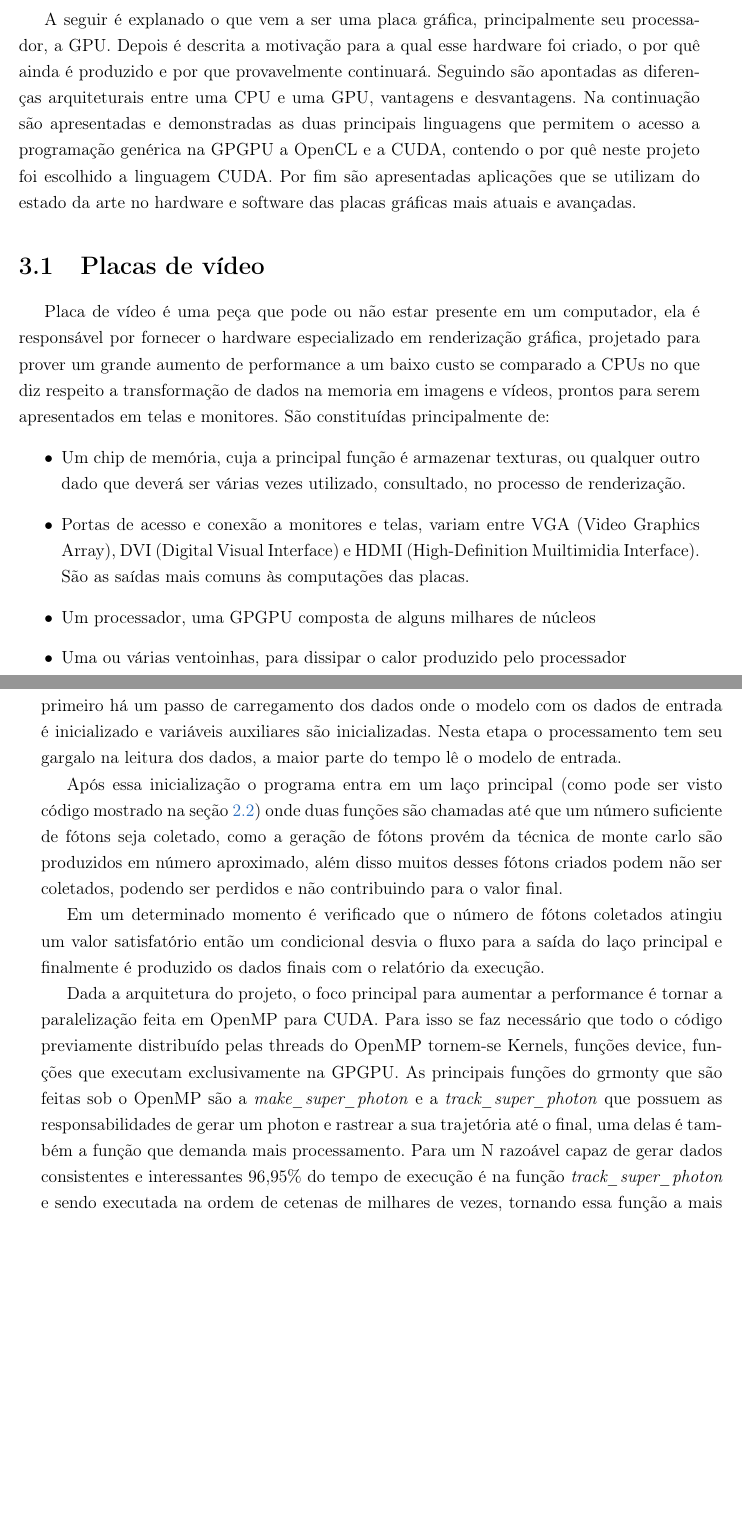
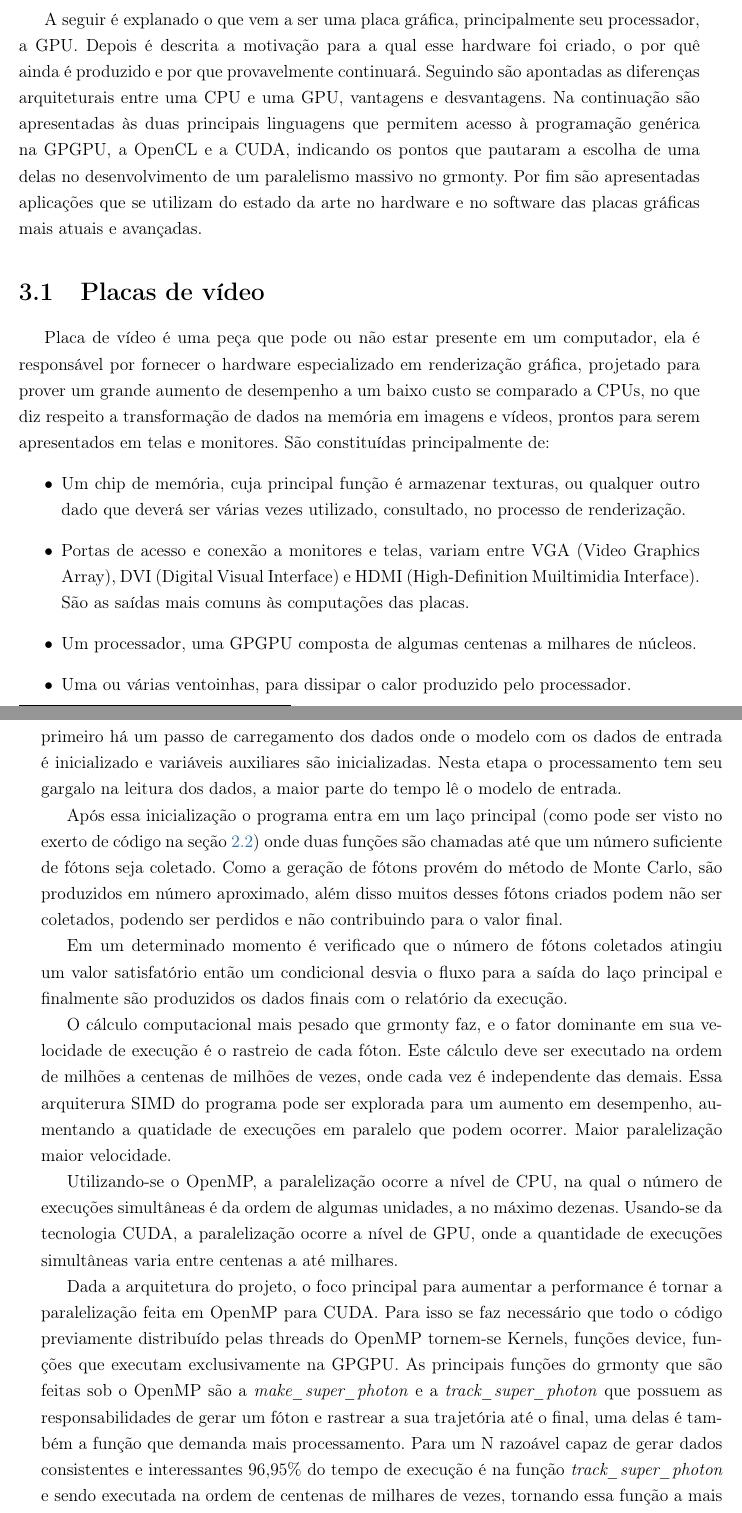
Before and after one commit to CaioCSdev/tcc, a LaTeX thesis (astro_HCP.tex, which reads chapters/gpgpu.tex, chapters/otimizacao.tex): two parts of pages 17 and 28 of 44, joined at a grey line, cut so that both start at the same text, the shorter picture padded with empty space. Compiled offline with pdfLaTeX.

Commit message:
fim das revisões conceituais, só faltam detalhes (gramática)

```diff
--- a/chapters/gpgpu.tex
+++ b/chapters/gpgpu.tex
@@ -1,7 +1,7 @@
 \chapter{GPGPU}
 \label{cap:gpgpu}
 
-A seguir é explanado o que vem a ser uma placa gráfica, principalmente seu processador, a GPU. Depois é descrita a motivação para a qual esse hardware foi criado, o por quê ainda é produzido e por que provavelmente continuará. Seguindo são apontadas as diferenças arquiteturais entre uma CPU e uma GPU, vantagens e desvantagens. Na continuação são apresentadas e demonstradas as duas principais linguagens que permitem o acesso a programação genérica na GPGPU a OpenCL e a CUDA, contendo o por quê neste projeto foi escolhido a linguagem CUDA. Por fim são apresentadas aplicações que se utilizam do estado da arte no hardware e software das placas gráficas mais atuais e avançadas.
+A seguir é explanado o que vem a ser uma placa gráfica, principalmente seu processador, a GPU. Depois é descrita a motivação para a qual esse hardware foi criado, o por quê ainda é produzido e por que provavelmente continuará. Seguindo são apontadas as diferenças arquiteturais entre uma CPU e uma GPU, vantagens e desvantagens. Na continuação são apresentadas às duas principais linguagens que permitem acesso à programação genérica na GPGPU, a OpenCL e a CUDA, indicando os pontos que pautaram a escolha de uma delas no desenvolvimento de um paralelismo massivo no grmonty. Por fim são apresentadas aplicações que se utilizam do estado da arte no hardware e no software das placas gráficas mais atuais e avançadas.
 
 \section{Placas de vídeo}
 \label{sec:video_boards}
@@ -14,11 +14,11 @@ A seguir é explanado o que vem a ser uma placa gráfica, principalmente seu pro
 
   \footnotetext{Disponível em \url{https://commons.wikimedia.org/wiki/File:NVIDIA-GTX-1070-FoundersEdition-FL.jpg} Domínio público}
 
-  Placa de vídeo é uma peça que pode ou não estar presente em um computador, ela é responsável por fornecer o hardware especializado em renderização gráfica, projetado para prover um grande aumento de performance a um baixo custo se comparado a CPUs no que diz respeito a transformação de dados na memoria em imagens e vídeos, prontos para serem apresentados em telas e monitores. São constituídas principalmente de:
+  Placa de vídeo é uma peça que pode ou não estar presente em um computador, ela é responsável por fornecer o hardware especializado em renderização gráfica, projetado para prover um grande aumento de desempenho a um baixo custo se comparado a CPUs, no que diz respeito a transformação de dados na memória em imagens e vídeos, prontos para serem apresentados em telas e monitores. São constituídas principalmente de:
   \begin{itemize}
-    \item Um chip de memória, cuja a principal função é armazenar texturas, ou qualquer outro dado que deverá ser várias vezes utilizado, consultado, no processo de renderização.
+    \item Um chip de memória, cuja principal função é armazenar texturas, ou qualquer outro dado que deverá ser várias vezes utilizado, consultado, no processo de renderização.
     \item Portas de acesso e conexão a monitores e telas, variam entre VGA (Video Graphics Array), DVI (Digital Visual Interface) e HDMI (High-Definition Muiltimidia Interface). São as saídas mais comuns às computações das placas.
-    \item Um processador, uma GPGPU composta de alguns milhares de núcleos
-    \item Uma ou várias ventoinhas, para dissipar o calor produzido pelo processador
+    \item Um processador, uma GPGPU composta de algumas centenas a milhares de núcleos.
+    \item Uma ou várias ventoinhas, para dissipar o calor produzido pelo processador.
   \end{itemize}
 
--- a/chapters/otimizacao.tex
+++ b/chapters/otimizacao.tex
@@ -30,9 +30,9 @@
 
   O código do grmonty opera da forma mostrada na figura \ref{fig:grmontyGraph} seguindo o seguinte fluxo: primeiro há um passo de carregamento dos dados onde o modelo com os dados de entrada é inicializado e variáveis auxiliares são inicializadas. Nesta etapa o processamento tem seu gargalo na leitura dos dados, a maior parte do tempo lê o modelo de entrada.
 
-  Após essa inicialização o programa entra em um laço principal (como pode ser visto código mostrado na seção \ref{sec:comofaz}) onde duas funções são chamadas até que um número suficiente de fótons seja coletado, como a geração de fótons provém da técnica de monte carlo são produzidos em número aproximado, além disso muitos desses fótons criados podem não ser coletados, podendo ser perdidos e não contribuindo para o valor final.
+  Após essa inicialização o programa entra em um laço principal (como pode ser visto no exerto de código na seção \ref{sec:comofaz}) onde duas funções são chamadas até que um número suficiente de fótons seja coletado. Como a geração de fótons provém do método de Monte Carlo, são produzidos em número aproximado, além disso muitos desses fótons criados podem não ser coletados, podendo ser perdidos e não contribuindo para o valor final.
 
-  Em um determinado momento é verificado que o número de fótons coletados atingiu um valor satisfatório então um condicional desvia o fluxo para a saída do laço principal e finalmente é produzido os dados finais com o relatório da execução.
+  Em um determinado momento é verificado que o número de fótons coletados atingiu um valor satisfatório então um condicional desvia o fluxo para a saída do laço principal e finalmente são produzidos os dados finais com o relatório da execução.
 
   \begin{figure}[!h]
     \centering
@@ -41,8 +41,11 @@
     \label{fig:grmontyGraph}
   \end{figure}
 
+  O cálculo computacional mais pesado que grmonty faz, e o fator dominante em sua velocidade de execução é o rastreio de cada fóton. Este cálculo deve ser executado na ordem de milhões a centenas de milhões de vezes, onde cada vez é independente das demais. Essa arquiterura SIMD do programa pode ser explorada para um aumento em desempenho, aumentando a quatidade de execuções em paralelo que podem ocorrer. Maior paralelização maior velocidade.
 
-  Dada a arquitetura do projeto, o foco principal para aumentar a performance é tornar a paralelização feita em OpenMP para CUDA. Para isso se faz necessário que todo o código previamente distribuído pelas threads do OpenMP tornem-se Kernels, funções device, funções que executam exclusivamente na GPGPU. As principais funções do grmonty que são feitas sob o OpenMP são a \textit{make\_super\_photon} e a \textit{track\_super\_photon} que possuem as responsabilidades de gerar um photon e rastrear a sua trajetória até o final, uma delas é também a função que demanda mais processamento. Para um N razoável capaz de gerar dados consistentes e interessantes 96,95\% do tempo de execução é na função \textit{track\_super\_photon} e sendo executada na ordem de cetenas de milhares de vezes, tornando essa função a mais interessante para ser massivamente paralelizada.
+  Utilizando-se o OpenMP, a paralelização ocorre a nível de CPU, na qual o número de execuções simultâneas é da ordem de algumas unidades, a no máximo dezenas. Usando-se da tecnologia CUDA, a paralelização ocorre a nível de GPU, onde a quantidade de execuções simultâneas varia entre centenas a até milhares.
+
+  Dada a arquitetura do projeto, o foco principal para aumentar a performance é tornar a paralelização feita em OpenMP para CUDA. Para isso se faz necessário que todo o código previamente distribuído pelas threads do OpenMP tornem-se Kernels, funções device, funções que executam exclusivamente na GPGPU. As principais funções do grmonty que são feitas sob o OpenMP são a \textit{make\_super\_photon} e a \textit{track\_super\_photon} que possuem as responsabilidades de gerar um fóton e rastrear a sua trajetória até o final, uma delas é também a função que demanda mais processamento. Para um N razoável capaz de gerar dados consistentes e interessantes 96,95\% do tempo de execução é na função \textit{track\_super\_photon} e sendo executada na ordem de centenas de milhares de vezes, tornando essa função a mais interessante para ser massivamente paralelizada.
 
 \section{Melhorias e Modificações}
   \subsection{OpenMP e Concorrência}
```
Also changed, not shown: bibliografia.bib (+1 -1 lines), figuras/grmonty_graph.png, chapters/gpgpu.tex (16 more changed lines), chapters/otimizacao.tex (2 more changed lines).
